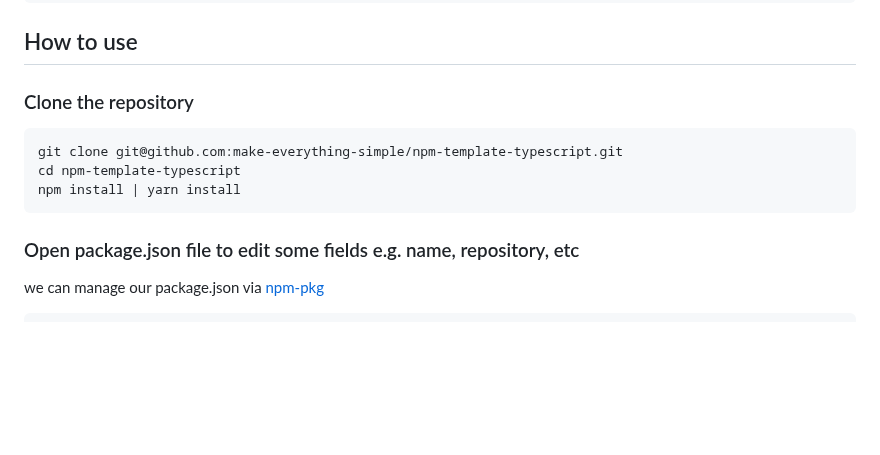
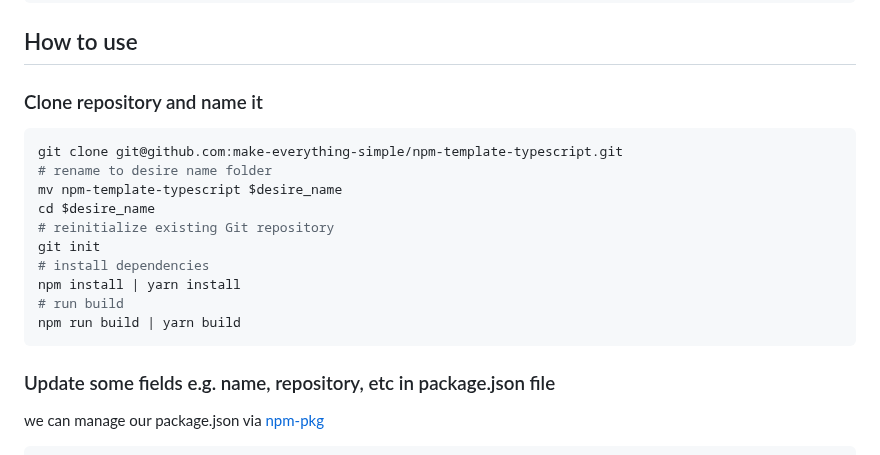
Before and after one commit to make-everything-simple/npm-template-typescript, a Markdown page: README.md, the part around the change. GitHub-like rendering; blank space fills up the shorter version.

Commit message:
docs(README): update guideline more precise

````diff
--- a/README.md
+++ b/README.md
@@ -44,15 +44,22 @@ npm run prettier:format | yarn prettier:format
 
 ## How to use
 
-### Clone the repository
+### Clone repository and name it
 
 ```bash
 git clone git@github.com:make-everything-simple/npm-template-typescript.git
-cd npm-template-typescript
+# rename to desire name folder
+mv npm-template-typescript $desire_name
+cd $desire_name
+# reinitialize existing Git repository
+git init
+# install dependencies
 npm install | yarn install
+# run build
+npm run build | yarn build
 ```
 
-### Open package.json file to edit some fields e.g. name, repository, etc
+### Update some fields e.g. name, repository, etc in package.json file
 
 we can manage our package.json via [npm-pkg](https://docs.npmjs.com/cli/v10/commands/npm-pkg)
 
````
